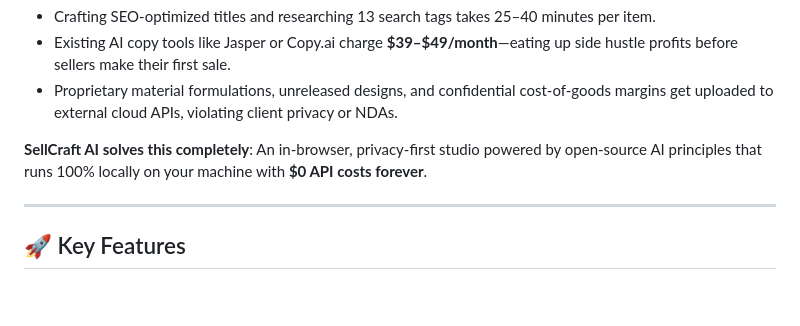
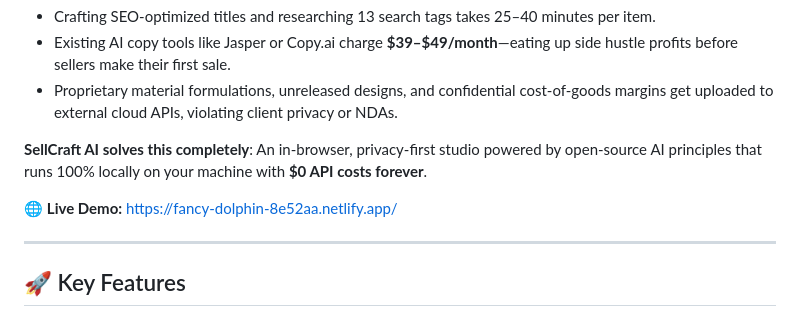
Before and after one commit to batu-ta/sellcraft-ai, a Markdown page: README.md, the part around the change. Rendered like a GitHub page; blank space fills up the shorter version.

Commit message:
docs: Add live Netlify deployment URL

```diff
--- a/README.md
+++ b/README.md
@@ -13,6 +13,8 @@ Millions of side hustlers, artisans, and flippers make extra income on Etsy, eBa
 - Proprietary material formulations, unreleased designs, and confidential cost-of-goods margins get uploaded to external cloud APIs, violating client privacy or NDAs.
 
 **SellCraft AI solves this completely**: An in-browser, privacy-first studio powered by open-source AI principles that runs 100% locally on your machine with **$0 API costs forever**.
+
+🌐 **Live Demo:** [https://fancy-dolphin-8e52aa.netlify.app/](https://fancy-dolphin-8e52aa.netlify.app/)
 
 ---
 
```
